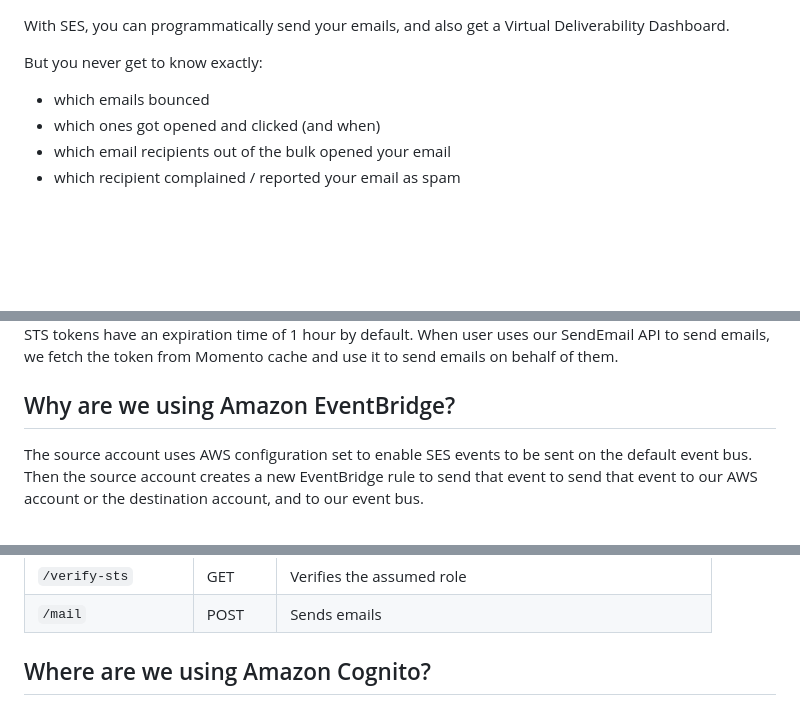
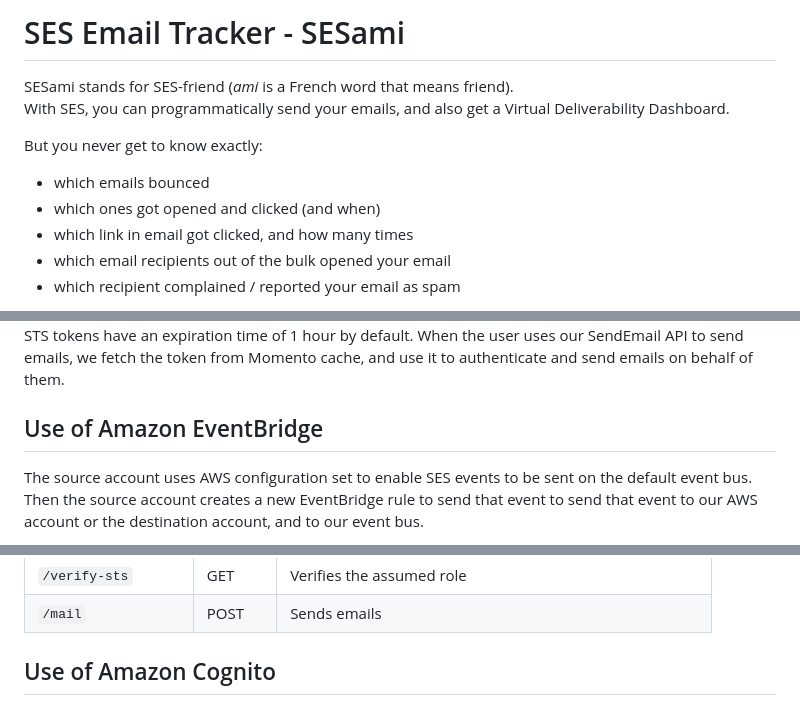
Before and after one commit to ShivamJoker/SES-Tracker-UI, a Markdown page: about.md, 3 parts joined by grey strips. Rendered like a GitHub page; blank space fills up the shorter version.

```diff
--- a/about.md
+++ b/about.md
@@ -1,7 +1,10 @@
+# SES Email Tracker - SESami
+SESami stands for SES-friend (_ami_ is a French word that means friend).\
 With SES, you can programmatically send your emails, and also get a Virtual Deliverability Dashboard.
 
 But you never get to know exactly:
 - which emails bounced
 - which ones got opened and clicked (and when)
+- which link in email got clicked, and how many times
 - which email recipients out of the bulk opened your email
 - which recipient complained / reported your email as spam
@@ -41,5 +48,5 @@ So we store the token on Momento, so that we don't generate it on every API requ
 STS tokens have an expiration time of 1 hour by default.
-When user uses our SendEmail API to send emails, we fetch the token from Momento cache and use it to send emails on behalf of them.
+When the user uses our SendEmail API to send emails, we fetch the token from Momento cache, and use it to authenticate and send emails on behalf of them.
 
-## Why are we using Amazon EventBridge?
+## Use of Amazon EventBridge
 The source account uses AWS configuration set to enable SES events to be sent on the default event bus. Then the source account creates a new EventBridge rule to send that event to send that event to our AWS account or the destination account, and to our event bus.
@@ -55,5 +67,5 @@ We are using API Gateway to route requests to AWS Lambda. We have the following
 | `/suppression-list` | GET    | Gets all the email addresses in the custom suppression list |
 | `/verify-sts`       | GET    | Verifies the assumed role                                   |
 | `/mail`             | POST   | Sends emails                                                |
-## Where are we using Amazon Cognito?
+## Use of Amazon Cognito
 To authenticate users, we use custom attributes to assign their custom ID, sts role and external ID.
```
Also changed, not shown: other parts of about.md (+30 -13 lines).
